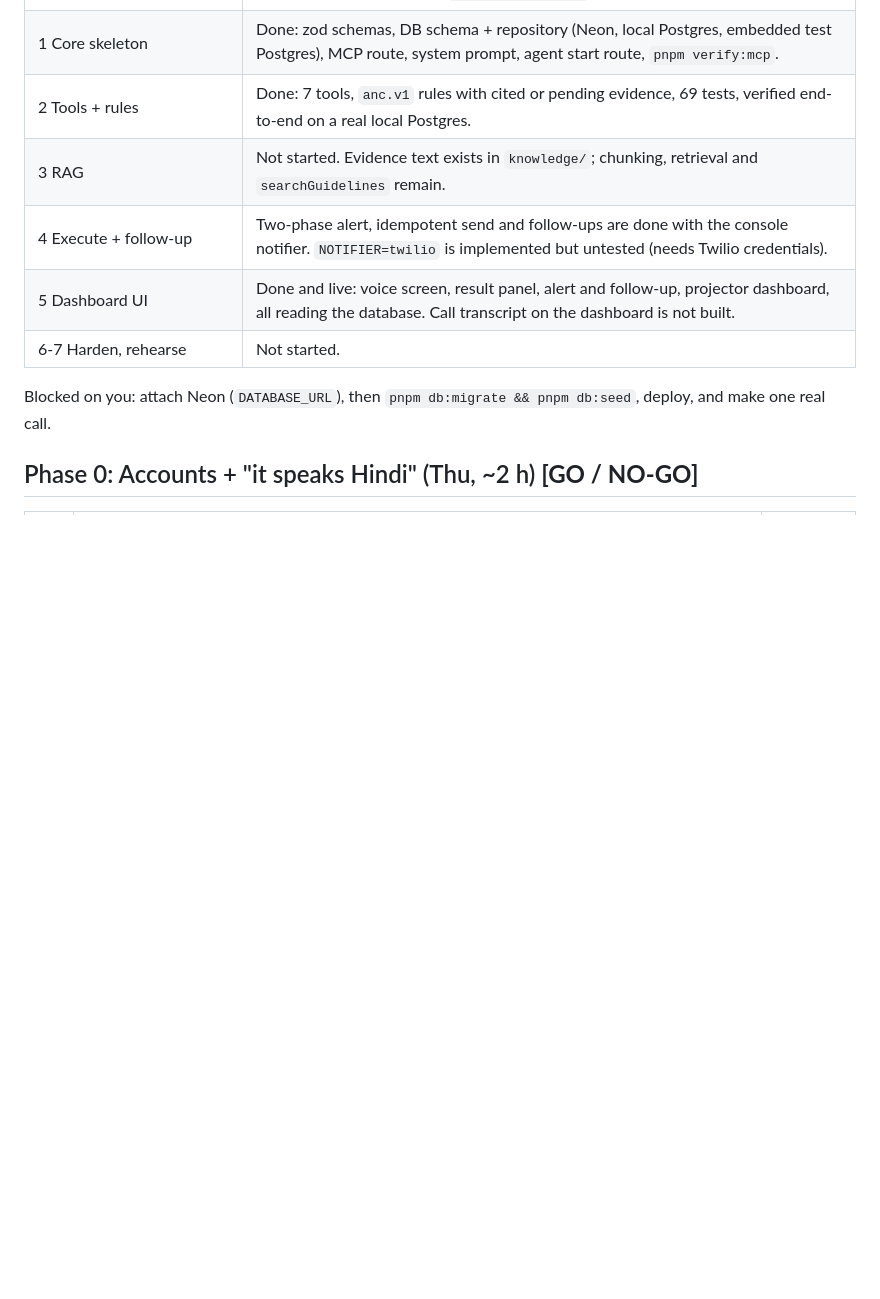
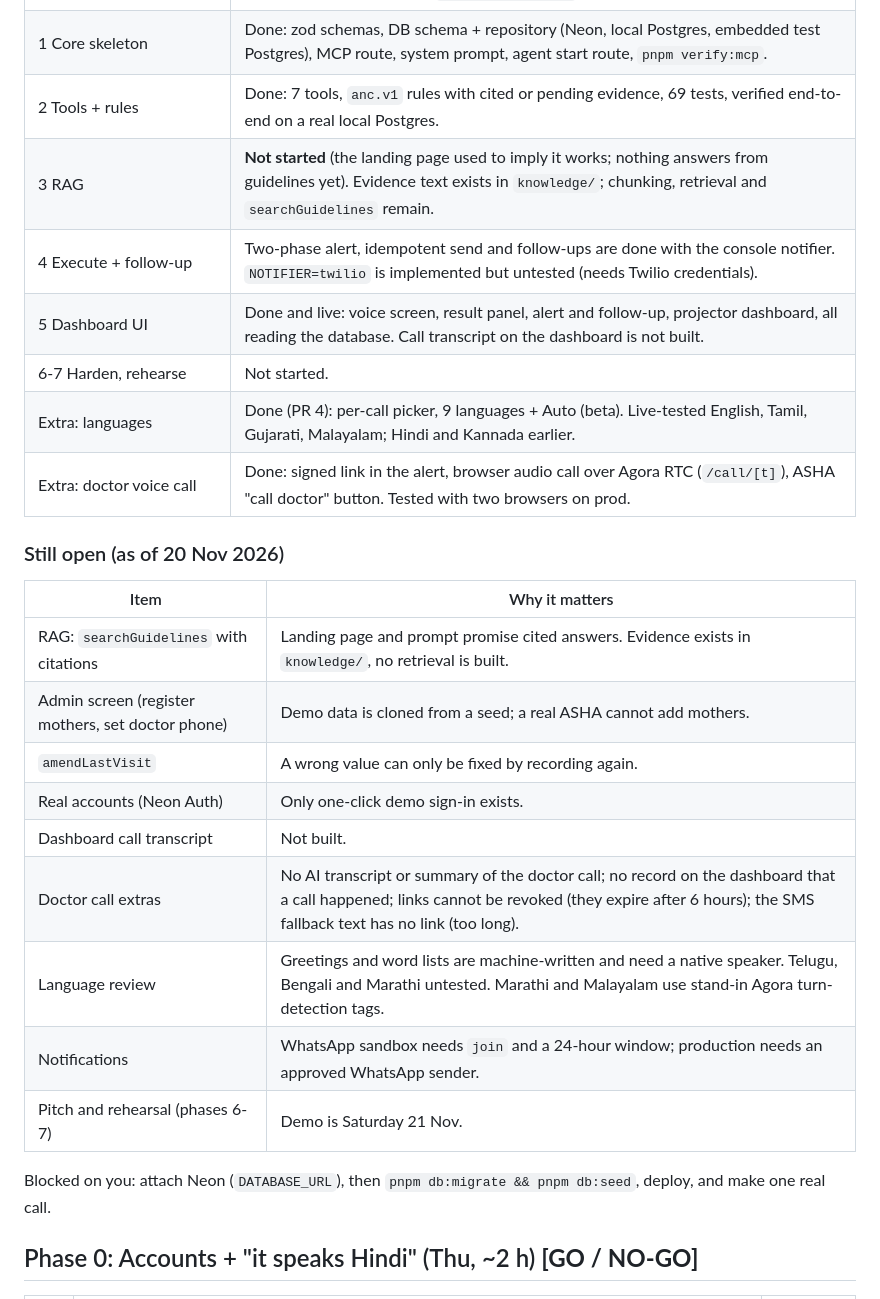
Before and after one commit to imRahul05/asha-saathi, a Markdown page: docs/IMPLEMENTATION_PLAN.md, the part around the change. GitHub-like rendering; blank space fills up the shorter version.

```diff
--- a/docs/IMPLEMENTATION_PLAN.md
+++ b/docs/IMPLEMENTATION_PLAN.md
@@ -17,10 +17,26 @@
 | 0 Accounts, Hindi voice, managed LLM + MCP | Done. Murf Hindi voice works through Agora; managed gpt-4o-mini calls our MCP tools (spike); agent accepts `hi-IN,kn-IN,en-IN`. |
 | 1 Core skeleton | Done: zod schemas, DB schema + repository (Neon, local Postgres, embedded test Postgres), MCP route, system prompt, agent start route, `pnpm verify:mcp`. |
 | 2 Tools + rules | Done: 7 tools, `anc.v1` rules with cited or pending evidence, 69 tests, verified end-to-end on a real local Postgres. |
-| 3 RAG | Not started. Evidence text exists in `knowledge/`; chunking, retrieval and `searchGuidelines` remain. |
+| 3 RAG | **Not started** (the landing page used to imply it works; nothing answers from guidelines yet). Evidence text exists in `knowledge/`; chunking, retrieval and `searchGuidelines` remain. |
 | 4 Execute + follow-up | Two-phase alert, idempotent send and follow-ups are done with the console notifier. `NOTIFIER=twilio` is implemented but untested (needs Twilio credentials). |
 | 5 Dashboard UI | Done and live: voice screen, result panel, alert and follow-up, projector dashboard, all reading the database. Call transcript on the dashboard is not built. |
 | 6-7 Harden, rehearse | Not started. |
+| Extra: languages | Done (PR 4): per-call picker, 9 languages + Auto (beta). Live-tested English, Tamil, Gujarati, Malayalam; Hindi and Kannada earlier. |
+| Extra: doctor voice call | Done: signed link in the alert, browser audio call over Agora RTC (`/call/[t]`), ASHA "call doctor" button. Tested with two browsers on prod. |
+
+### Still open (as of 20 Nov 2026)
+
+| Item | Why it matters |
+|---|---|
+| RAG: `searchGuidelines` with citations | Landing page and prompt promise cited answers. Evidence exists in `knowledge/`, no retrieval is built. |
+| Admin screen (register mothers, set doctor phone) | Demo data is cloned from a seed; a real ASHA cannot add mothers. |
+| `amendLastVisit` | A wrong value can only be fixed by recording again. |
+| Real accounts (Neon Auth) | Only one-click demo sign-in exists. |
+| Dashboard call transcript | Not built. |
+| Doctor call extras | No AI transcript or summary of the doctor call; no record on the dashboard that a call happened; links cannot be revoked (they expire after 6 hours); the SMS fallback text has no link (too long). |
+| Language review | Greetings and word lists are machine-written and need a native speaker. Telugu, Bengali and Marathi untested. Marathi and Malayalam use stand-in Agora turn-detection tags. |
+| Notifications | WhatsApp sandbox needs `join` and a 24-hour window; production needs an approved WhatsApp sender. |
+| Pitch and rehearsal (phases 6-7) | Demo is Saturday 21 Nov. |
 
 Blocked on you: attach Neon (`DATABASE_URL`), then `pnpm db:migrate && pnpm db:seed`, deploy, and make one real call.
 
```
Also changed, not shown: README.md (+10 -0 lines), docs/ai/L0_repo_card.md (+1 -1 lines), docs/architecture.png (added), 13 other files.
